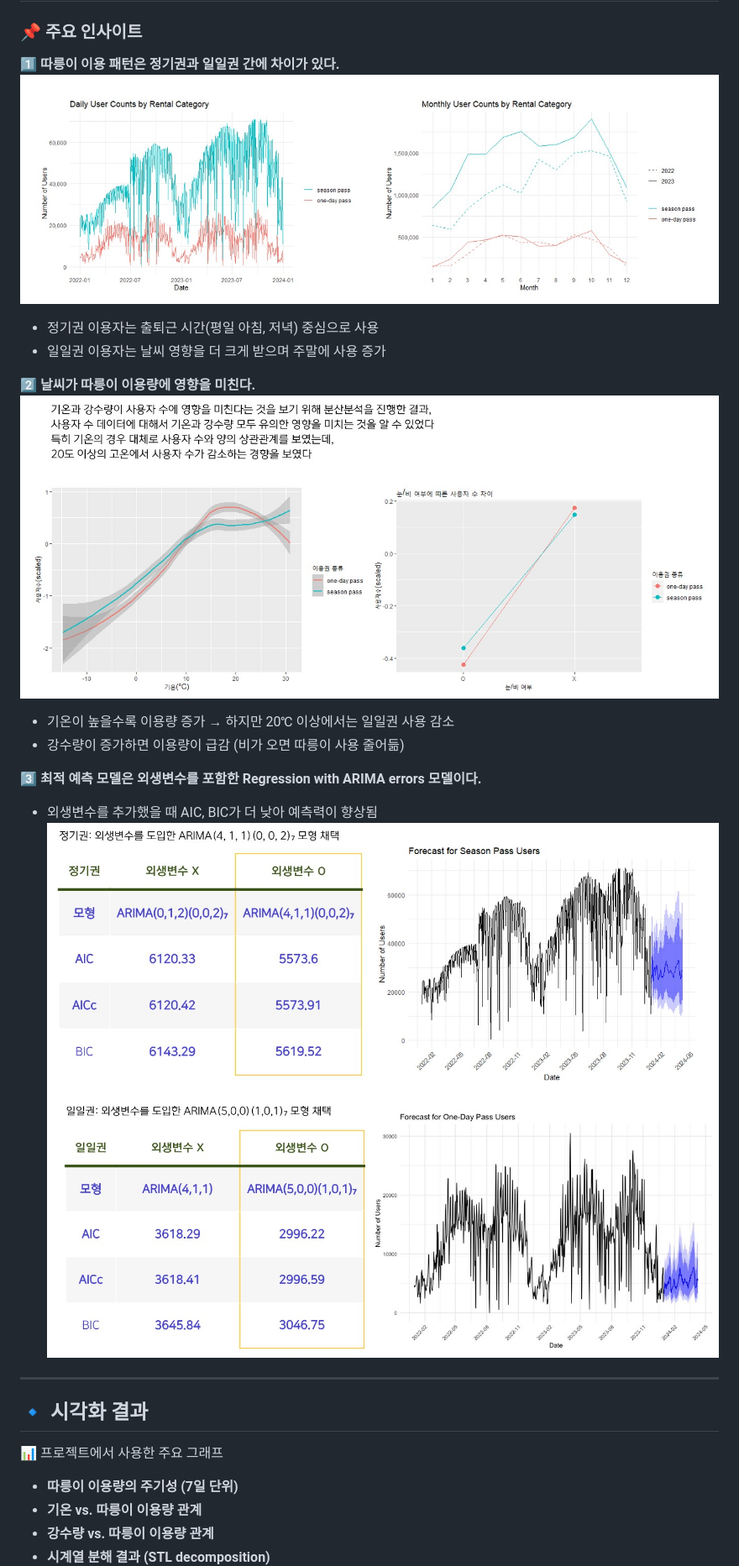
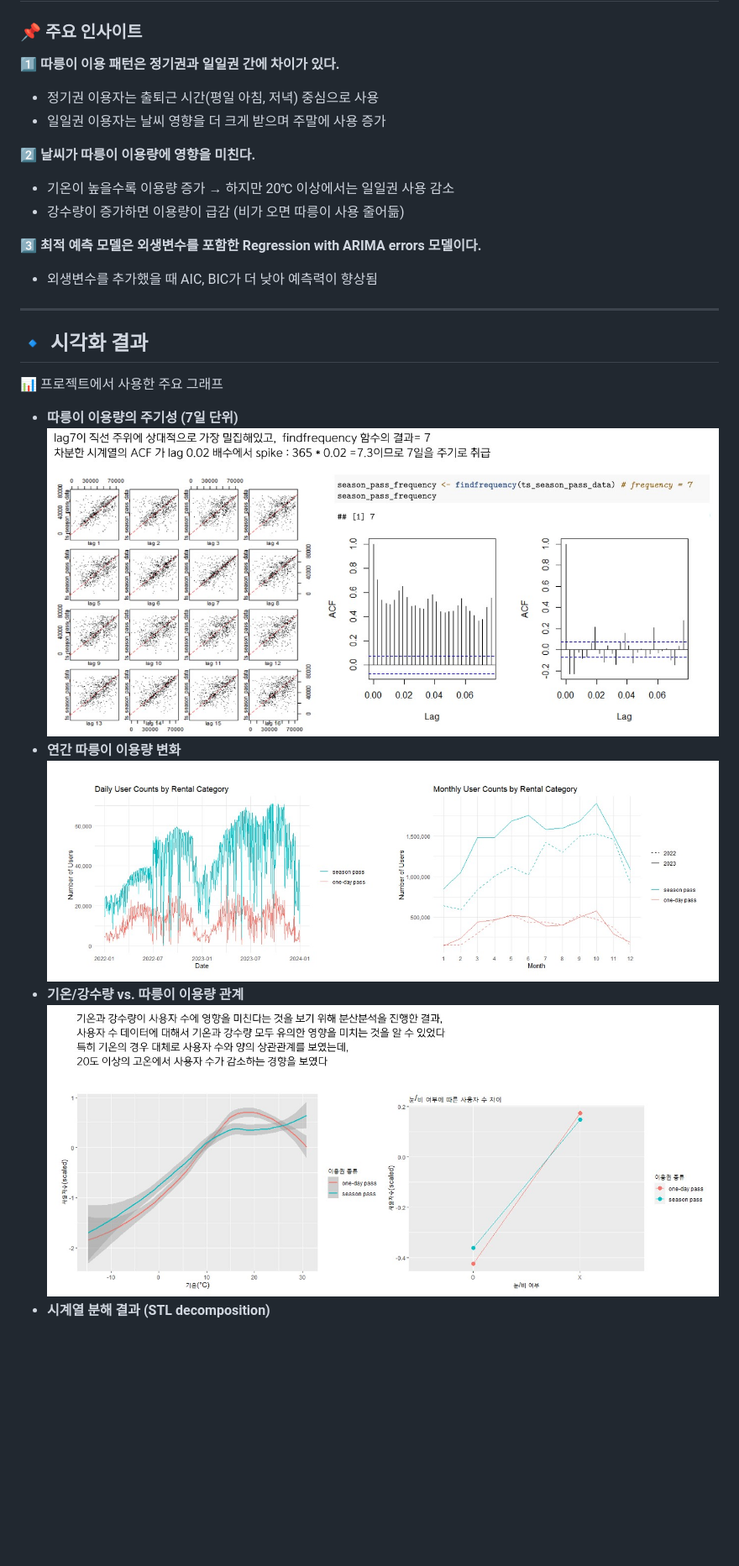
Before and after one commit to L0326-S/Portfolio, a Markdown page: Public-Bike-Prediction/README.md, the part around the change printed below. Shown: that part at 84% size. Rendered like a GitHub page; pictures changed too: Public-Bike-Prediction/images/lag7.jpeg (added); blank space fills up the shorter version.

Commit message:
추가

```diff
--- a/Public-Bike-Prediction/README.md
+++ b/Public-Bike-Prediction/README.md
@@ -56,25 +56,24 @@
 ## 🔹 분석 결과
 ### **📌 주요 인사이트**
 1️⃣ **따릉이 이용 패턴은 정기권과 일일권 간에 차이가 있다.**
-![따릉이 이용량 변화](https://github.com/L0326-S/Portfolio/blob/main/Public-Bike-Prediction/images/season_oneday.jpeg)
    - 정기권 이용자는 출퇴근 시간(평일 아침, 저녁) 중심으로 사용
    - 일일권 이용자는 날씨 영향을 더 크게 받으며 주말에 사용 증가
 
 2️⃣ **날씨가 따릉이 이용량에 영향을 미친다.**
-![날씨에 따른 이용량 변화](https://github.com/L0326-S/Portfolio/blob/main/Public-Bike-Prediction/images/weather.jpeg)
    - 기온이 높을수록 이용량 증가 → 하지만 20℃ 이상에서는 일일권 사용 감소
    - 강수량이 증가하면 이용량이 급감 (비가 오면 따릉이 사용 줄어듦)
 
 3️⃣ **최적 예측 모델은 외생변수를 포함한 Regression with ARIMA errors 모델이다.**
    - 외생변수를 추가했을 때 AIC, BIC가 더 낮아 예측력이 향상됨
-![정기권](https://github.com/L0326-S/Portfolio/blob/main/Public-Bike-Prediction/images/seasonpass.jpeg)
-![일일권](https://github.com/L0326-S/Portfolio/blob/main/Public-Bike-Prediction/images/onedaypass.jpeg)
 
 ---
 
 ## 🔹 시각화 결과
 📊 프로젝트에서 사용한 주요 그래프
 - **따릉이 이용량의 주기성 (7일 단위)**
-- **기온 vs. 따릉이 이용량 관계**
-- **강수량 vs. 따릉이 이용량 관계**
+![7일 단위](https://github.com/L0326-S/Portfolio/blob/main/Public-Bike-Prediction/images/lag7.jpeg)
+- **연간 따릉이 이용량 변화**
+![따릉이 이용량 변화](https://github.com/L0326-S/Portfolio/blob/main/Public-Bike-Prediction/images/season_oneday.jpeg)
+- **기온/강수량 vs. 따릉이 이용량 관계**
+![날씨에 따른 이용량 변화](https://github.com/L0326-S/Portfolio/blob/main/Public-Bike-Prediction/images/weather.jpeg)
 - **시계열 분해 결과 (STL decomposition)**
```
Also changed, not shown: other parts of Public-Bike-Prediction/README.md (+5 -0 lines), Public-Bike-Prediction/images/onedaypass_0.jpeg (added), Public-Bike-Prediction/images/seasonpass_0.jpeg (added).
